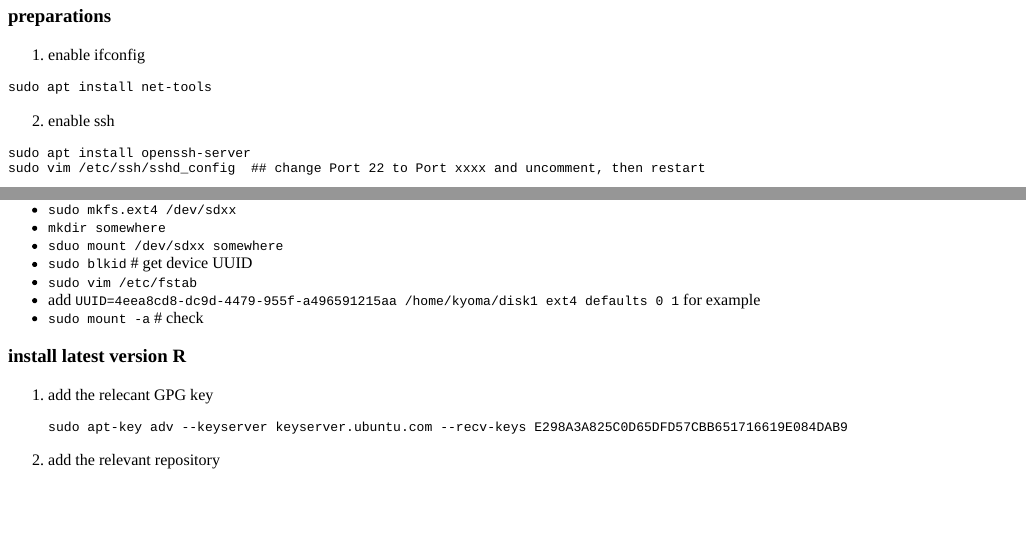
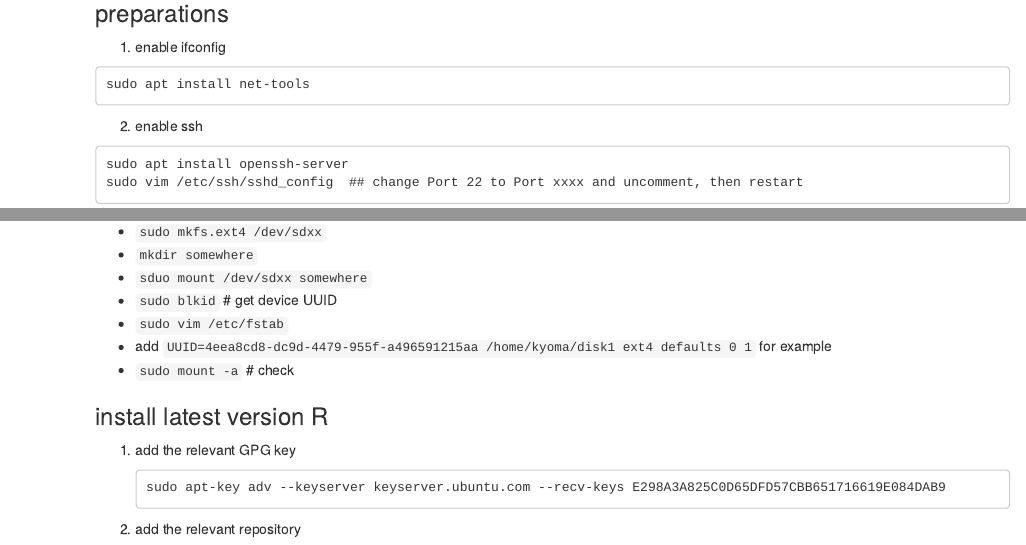
Before and after one commit to glidis/poppy_cat, an R Markdown document (content/post/2019-02-11-ubuntu-issues.Rmd): the page in a window 1100 px wide, from 90 px down before the commit and from 200 px down after it, so that both start at the same text, and a second part further down, joined at a grey line. The pictures show the output file content/post/2019-02-11-ubuntu-issues.html that the author committed with the source, opened offline.

Commit message:
trifle things

````diff
--- a/content/post/2019-02-11-ubuntu-issues.Rmd
+++ b/content/post/2019-02-11-ubuntu-issues.Rmd
@@ -36,7 +36,7 @@ sudo vim /etc/ssh/sshd_config  ## change Port 22 to Port xxxx and uncomment, the
 
 ### install latest version R
 
-1. add the relecant GPG key
+1. add the relevant GPG key
 
    ```
    sudo apt-key adv --keyserver keyserver.ubuntu.com --recv-keys E298A3A825C0D65DFD57CBB651716619E084DAB9
````
Also changed, not shown: content/post/2019-02-11-ubuntu-issues.html, content/post/2019-02-11-ubuntu-issues.Rmd (2 more changed lines).
